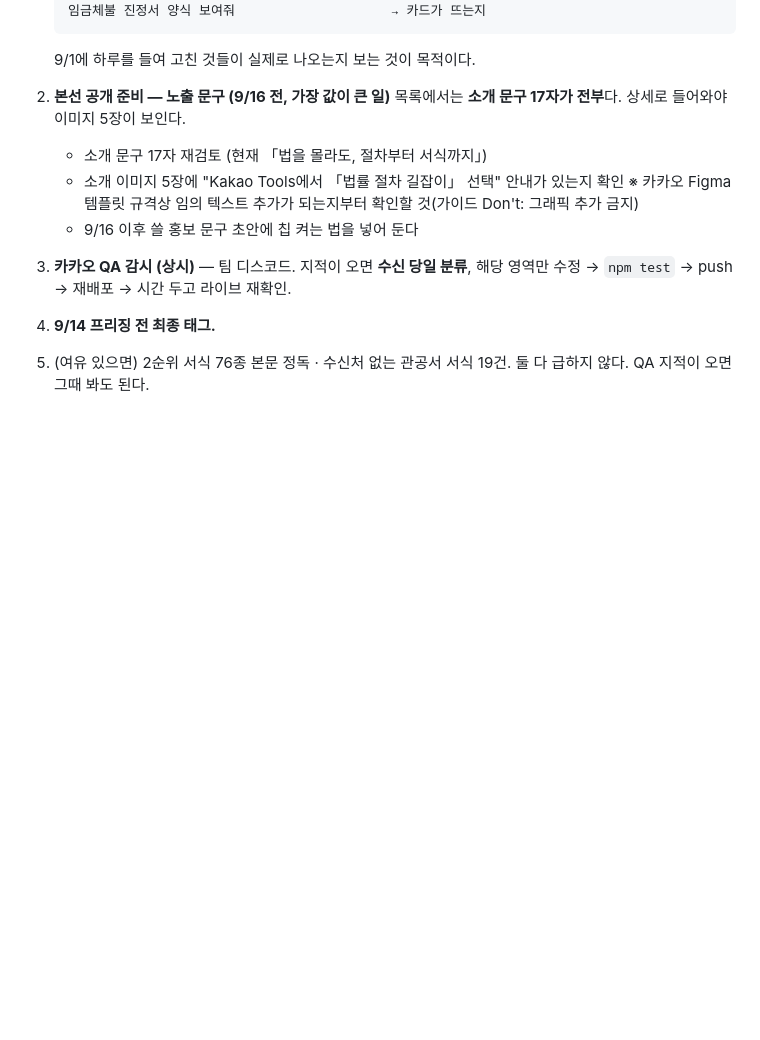
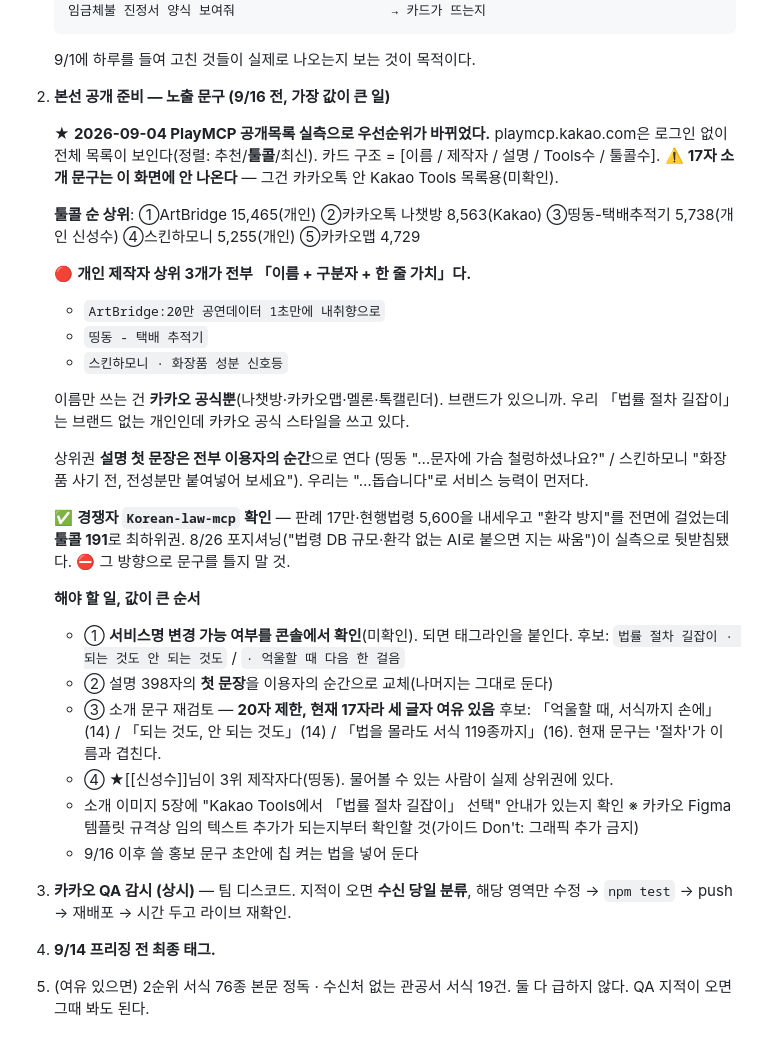
Before and after one commit to yuneunmi814-cmyk/legal-navigator-mcp, a Markdown page: HANDOFF.md, the part around one of its changes. Rendered like a GitHub page; blank space fills up the shorter version.

Commit message:
docs(HANDOFF): PlayMCP 공개목록 실측 — 노출 전략 우선순위 재정렬
playmcp.kakao.com은 로그인 없이 전체 목록·툴콜 순 정렬이 보인다.

- 개인 제작자 툴콜 상위 3개가 전부 '이름 + 구분자 + 한 줄 가치' 형태.
  이름만 쓰는 건 카카오 공식뿐 — 우리는 브랜드 없이 공식 스타일을 쓰고 있었다.
- 17자 소개 문구는 이 화면에 안 나온다(카카오톡 안 Kakao Tools 목록용).
  → 지렛대 순서: 서비스명 > 설명 첫 문장 > 소개 문구
- 경쟁자 Korean-law-mcp: '환각 방지'+DB 규모 전면, 툴콜 191로 최하위권.
  8/26 포지셔닝 판단이 실측으로 뒷받침됨.
- 소개 문구는 20자 제한(현재 17자, 세 글자 여유)

Co-Authored-By: Claude Opus 5 <noreply@anthropic.com>

```diff
--- a/HANDOFF.md
+++ b/HANDOFF.md
@@ -38,8 +38,40 @@
    9/1에 하루를 들여 고친 것들이 실제로 나오는지 보는 것이 목적이다.
 
 2. **본선 공개 준비 — 노출 문구 (9/16 전, 가장 값이 큰 일)**
-   목록에서는 **소개 문구 17자가 전부**다. 상세로 들어와야 이미지 5장이 보인다.
-   - 소개 문구 17자 재검토 (현재 「법을 몰라도, 절차부터 서식까지」)
+
+   ★ **2026-09-04 PlayMCP 공개목록 실측으로 우선순위가 바뀌었다.**
+   playmcp.kakao.com은 로그인 없이 전체 목록이 보인다(정렬: 추천/**툴콜**/최신).
+   카드 구조 = [이름 / 제작자 / 설명 / Tools수 / 툴콜수].
+   ⚠️ **17자 소개 문구는 이 화면에 안 나온다** — 그건 카카오톡 안 Kakao Tools 목록용(미확인).
+
+   **툴콜 순 상위**: ①ArtBridge 15,465(개인) ②카카오톡 나챗방 8,563(Kakao)
+   ③띵동-택배추적기 5,738(개인 신성수) ④스킨하모니 5,255(개인) ⑤카카오맵 4,729
+
+   🔴 **개인 제작자 상위 3개가 전부 「이름 + 구분자 + 한 줄 가치」다.**
+   - `ArtBridge:20만 공연데이터 1초만에 내취향으로`
+   - `띵동 - 택배 추적기`
+   - `스킨하모니 · 화장품 성분 신호등`
+
+   이름만 쓰는 건 **카카오 공식뿐**(나챗방·카카오맵·멜론·톡캘린더). 브랜드가 있으니까.
+   우리 「법률 절차 길잡이」는 브랜드 없는 개인인데 카카오 공식 스타일을 쓰고 있다.
+
+   상위권 **설명 첫 문장은 전부 이용자의 순간**으로 연다
+   (띵동 "…문자에 가슴 철렁하셨나요?" / 스킨하모니 "화장품 사기 전, 전성분만 붙여넣어 보세요").
+   우리는 "…돕습니다"로 서비스 능력이 먼저다.
+
+   ✅ **경쟁자 `Korean-law-mcp` 확인** — 판례 17만·현행법령 5,600을 내세우고
+   "환각 방지"를 전면에 걸었는데 **툴콜 191**로 최하위권.
+   8/26 포지셔닝("법령 DB 규모·환각 없는 AI로 붙으면 지는 싸움")이 실측으로 뒷받침됐다.
+   ⛔ 그 방향으로 문구를 틀지 말 것.
+
+   **해야 할 일, 값이 큰 순서**
+   - ① **서비스명 변경 가능 여부를 콘솔에서 확인**(미확인). 되면 태그라인을 붙인다.
+     후보: `법률 절차 길잡이 · 되는 것도 안 되는 것도` / `· 억울할 때 다음 한 걸음`
+   - ② 설명 398자의 **첫 문장**을 이용자의 순간으로 교체(나머지는 그대로 둔다)
+   - ③ 소개 문구 재검토 — **20자 제한, 현재 17자라 세 글자 여유 있음**
+     후보: 「억울할 때, 서식까지 손에」(14) / 「되는 것도, 안 되는 것도」(14) /
+     「법을 몰라도 서식 119종까지」(16). 현재 문구는 '절차'가 이름과 겹친다.
+   - ④ ★[[신성수]]님이 3위 제작자다(띵동). 물어볼 수 있는 사람이 실제 상위권에 있다.
    - 소개 이미지 5장에 "Kakao Tools에서 「법률 절차 길잡이」 선택" 안내가 있는지 확인
      ※ 카카오 Figma 템플릿 규격상 임의 텍스트 추가가 되는지부터 확인할 것(가이드 Don't: 그래픽 추가 금지)
    - 9/16 이후 쓸 홍보 문구 초안에 칩 켜는 법을 넣어 둔다
```
Also changed, not shown: other parts of HANDOFF.md (+1 -1 lines).
